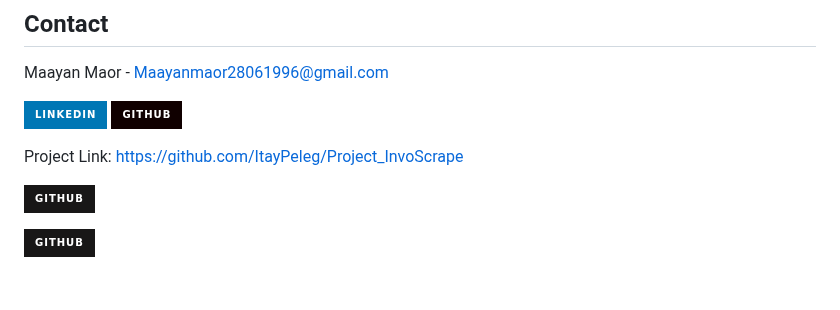
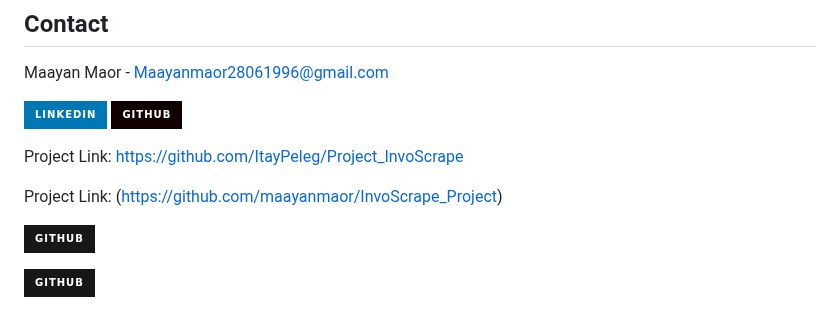
Before and after one commit to maayanmaor/InvoScrape_Project, a Markdown page: README.md, the part around the change. Drawn GitHub-style; badges without logos; blank space fills up the shorter version.

```diff
--- a/README.md
+++ b/README.md
@@ -66,6 +66,9 @@ Maayan Maor - Maayanmaor28061996@gmail.com
 
 Project Link: [https://github.com/ItayPeleg/Project_InvoScrape](https://github.com/ItayPeleg/Project_InvoScrape)
 
+Project Link: (https://github.com/maayanmaor/InvoScrape_Project)
+
+
 [![GitHub](https://img.shields.io/badge/GitHub-181717?style=for-the-badge&logo=github&logoColor=white)](https://github.com/maayanmaor/InvoScrape_Project)
 
 [![GitHub](https://img.shields.io/badge/GitHub-181717?style=for-the-badge&logo=github&logoColor=white)](https://github.com/maayanmaor/InvoScrape_Project)
```
